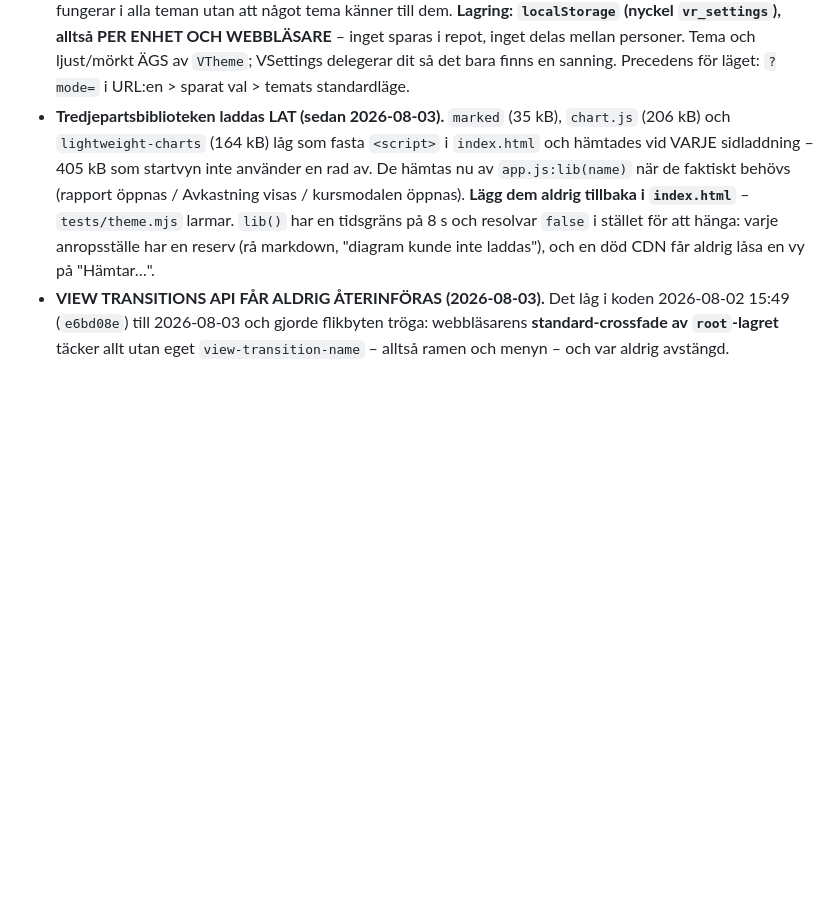
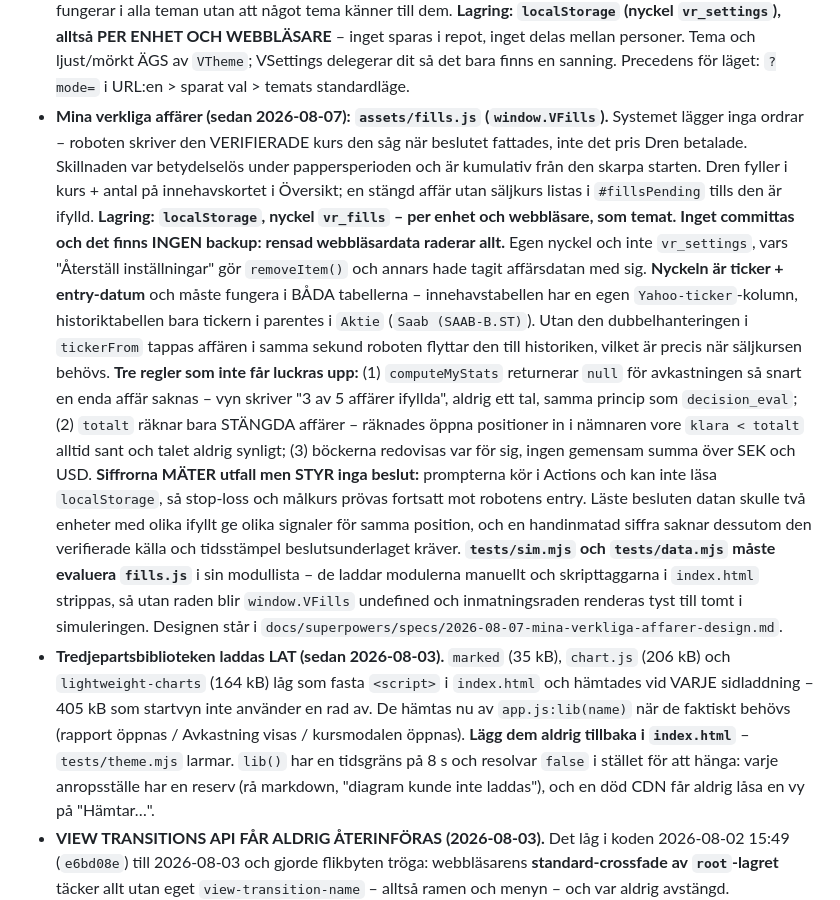
Before and after one commit to DrinasKastrati/Vecko_agent, a Markdown page: CLAUDE.md, the part around the change. GitHub-like rendering; blank space fills up the shorter version.

Commit message:
CLAUDE.md: dokumentera fills.js, nyckeln och de tre reglerna
Co-Authored-By: Claude Opus 5 <noreply@anthropic.com>

```diff
--- a/CLAUDE.md
+++ b/CLAUDE.md
@@ -315,6 +315,31 @@ Rapportfilnamn: `daglig-yymmdd.md`, `veckorapport-yymmdd.md` (yy=år, mm=månad,
   OCH WEBBLÄSARE** – inget sparas i repot, inget delas mellan personer. Tema och ljust/mörkt ÄGS
   av `VTheme`; VSettings delegerar dit så det bara finns en sanning. Precedens för läget:
   `?mode=` i URL:en > sparat val > temats standardläge.
+- **Mina verkliga affärer (sedan 2026-08-07): `assets/fills.js` (`window.VFills`).** Systemet
+  lägger inga ordrar – roboten skriver den VERIFIERADE kurs den såg när beslutet fattades, inte
+  det pris Dren betalade. Skillnaden var betydelselös under pappersperioden och är kumulativ från
+  den skarpa starten. Dren fyller i kurs + antal på innehavskortet i Översikt; en stängd affär
+  utan säljkurs listas i `#fillsPending` tills den är ifylld. **Lagring: `localStorage`, nyckel
+  `vr_fills` – per enhet och webbläsare, som temat. Inget committas och det finns INGEN backup:
+  rensad webbläsardata raderar allt.** Egen nyckel och inte `vr_settings`, vars "Återställ
+  inställningar" gör `removeItem()` och annars hade tagit affärsdatan med sig.
+  **Nyckeln är ticker + entry-datum** och måste fungera i BÅDA tabellerna – innehavstabellen har
+  en egen `Yahoo-ticker`-kolumn, historiktabellen bara tickern i parentes i `Aktie`
+  (`Saab (SAAB-B.ST)`). Utan den dubbelhanteringen i `tickerFrom` tappas affären i samma sekund
+  roboten flyttar den till historiken, vilket är precis när säljkursen behövs.
+  **Tre regler som inte får luckras upp:** (1) `computeMyStats` returnerar `null` för avkastningen
+  så snart en enda affär saknas – vyn skriver "3 av 5 affärer ifyllda", aldrig ett tal, samma
+  princip som `decision_eval`; (2) `totalt` räknar bara STÄNGDA affärer – räknades öppna
+  positioner in i nämnaren vore `klara < totalt` alltid sant och talet aldrig synligt; (3)
+  böckerna redovisas var för sig, ingen gemensam summa över SEK och USD.
+  **Siffrorna MÄTER utfall men STYR inga beslut:** prompterna kör i Actions och kan inte läsa
+  `localStorage`, så stop-loss och målkurs prövas fortsatt mot robotens entry. Läste besluten
+  datan skulle två enheter med olika ifyllt ge olika signaler för samma position, och en
+  handinmatad siffra saknar dessutom den verifierade källa och tidsstämpel beslutsunderlaget
+  kräver. **`tests/sim.mjs` och `tests/data.mjs` måste evaluera `fills.js`** i sin modullista –
+  de laddar modulerna manuellt och skripttaggarna i `index.html` strippas, så utan raden blir
+  `window.VFills` undefined och inmatningsraden renderas tyst till tomt i simuleringen.
+  Designen står i `docs/superpowers/specs/2026-08-07-mina-verkliga-affarer-design.md`.
 - **Tredjepartsbiblioteken laddas LAT (sedan 2026-08-03).** `marked` (35 kB), `chart.js` (206 kB)
   och `lightweight-charts` (164 kB) låg som fasta `<script>` i `index.html` och hämtades vid VARJE
   sidladdning – 405 kB som startvyn inte använder en rad av. De hämtas nu av `app.js:lib(name)`
```
